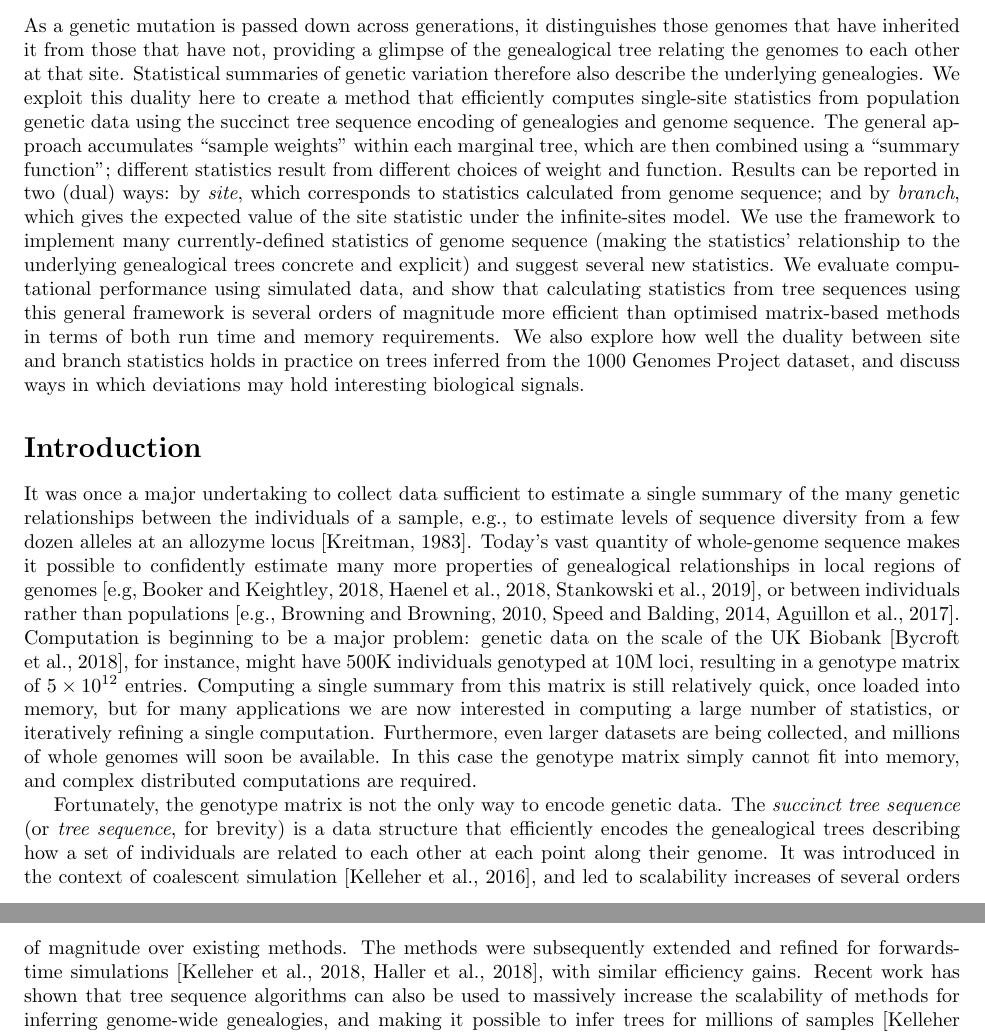
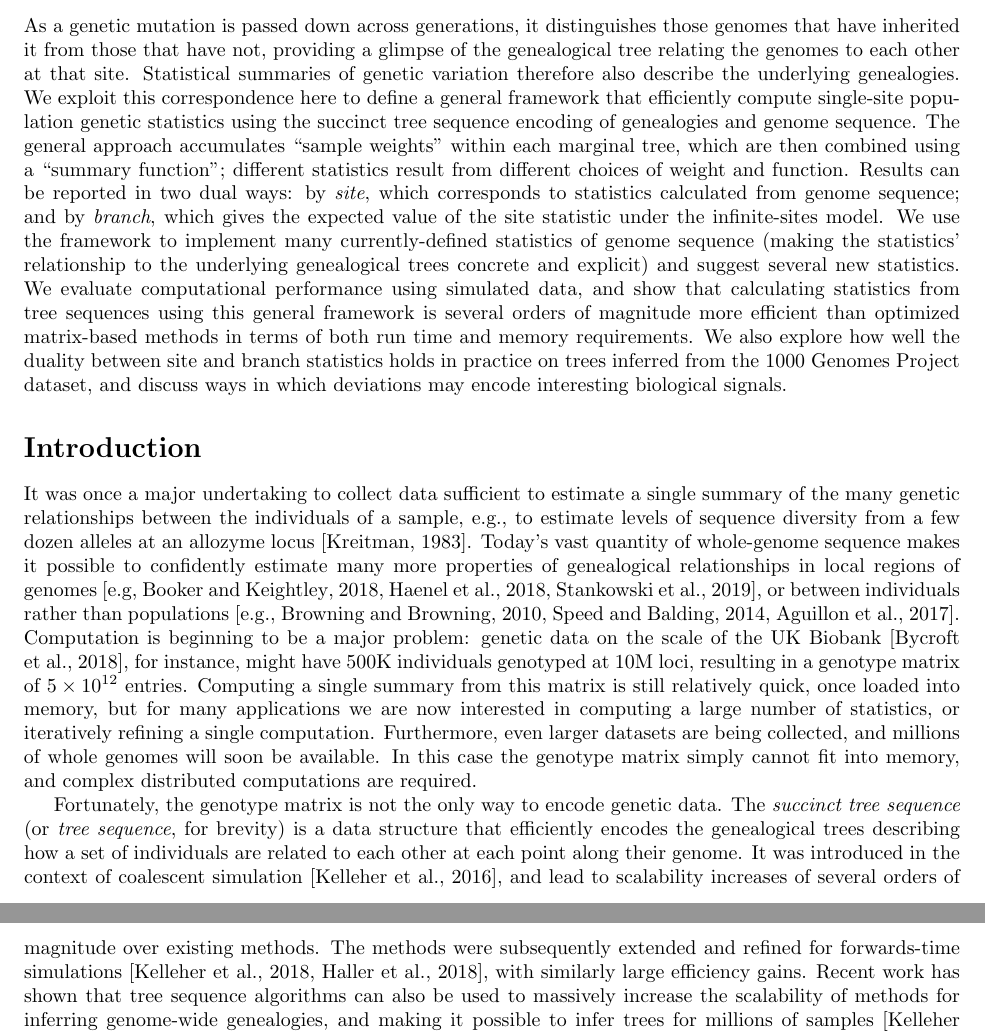
Before and after one commit to petrelharp/treestats_ms, a LaTeX document (treestats_paper.tex): two parts of pages 1 and 2 of 26 before the commit and two parts of pages 1 and 2 of 27 after it, joined at a grey line, cut so that both start at the same text. Compiled offline with pdfLaTeX.

Commit message:
Minor updates and notes.

```diff
--- a/treestats_paper.tex
+++ b/treestats_paper.tex
@@ -56,13 +56,13 @@ As a genetic mutation is passed down across generations,
 it distinguishes those genomes that have inherited it from those that have not,
 providing a glimpse of the genealogical tree relating the genomes to each other at that site.
 Statistical summaries of genetic variation therefore also describe the underlying genealogies.
-We exploit this duality here to create a method that efficiently computes single-site statistics
-from population genetic data using the succinct tree sequence encoding
-of genealogies and genome sequence.
+We exploit this correspondence here to define a general framework that
+efficiently compute single-site population genetic statistics
+using the succinct tree sequence encoding of genealogies and genome sequence.
 The general approach accumulates ``sample weights'' within each marginal tree,
 which are then combined using a ``summary function'';
 different statistics result from different choices of weight and function.
-Results can be reported in two (dual) ways:
+Results can be reported in two dual ways:
 by \emph{site}, which corresponds to statistics calculated from genome
 sequence; and by \emph{branch}, which gives the expected value of the site statistic
 under the infinite-sites model.
@@ -72,10 +72,10 @@ concrete and explicit) and suggest several new statistics.
 We evaluate computational performance using simulated data, and
 show that calculating statistics from tree sequences using this general
 framework is several orders of magnitude more efficient than
-optimised matrix-based methods in terms of both run time and memory requirements.
+optimized matrix-based methods in terms of both run time and memory requirements.
 We also explore how well the duality between site and branch statistics holds
 in practice on trees inferred from the 1000 Genomes Project dataset,
-and discuss ways in which deviations may hold interesting biological
+and discuss ways in which deviations may encode interesting biological
 signals.
 
 %%% OUTLINE
@@ -145,10 +145,10 @@ The \emph{succinct tree sequence} (or \emph{tree sequence}, for brevity) is a da
 structure that efficiently encodes the genealogical trees describing how a set of
 individuals are related to each other at each point along their genome.
 It was introduced in the context of coalescent
-simulation~\citep{kelleher2016efficient}, and led to scalability increases of
+simulation~\citep{kelleher2016efficient}, and lead to scalability increases of
 several orders of magnitude over existing methods. The methods were subsequently extended
 and refined for forwards-time
-simulations~\citep{kelleher2018efficient,haller2018tree}, with similar efficiency gains.
+simulations~\citep{kelleher2018efficient,haller2018tree}, with similarly large efficiency gains.
 Recent work has shown that tree sequence algorithms can
 also be used to massively increase the scalability of methods for inferring
 genome-wide genealogies, and making it possible to infer trees for millions of
```
Also changed, not shown: references.bib (+8 -0 lines), treestats_paper.tex (11 more changed lines).
